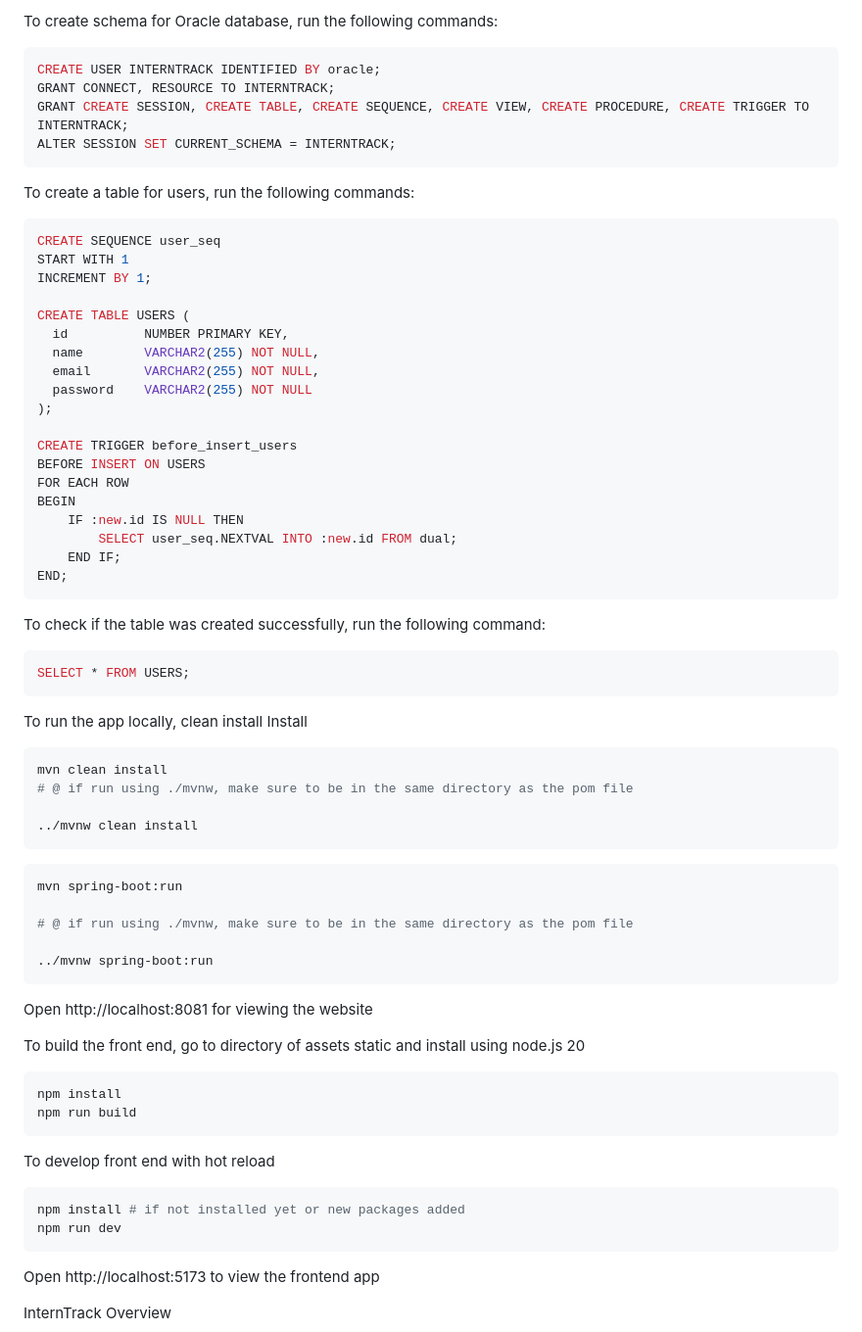
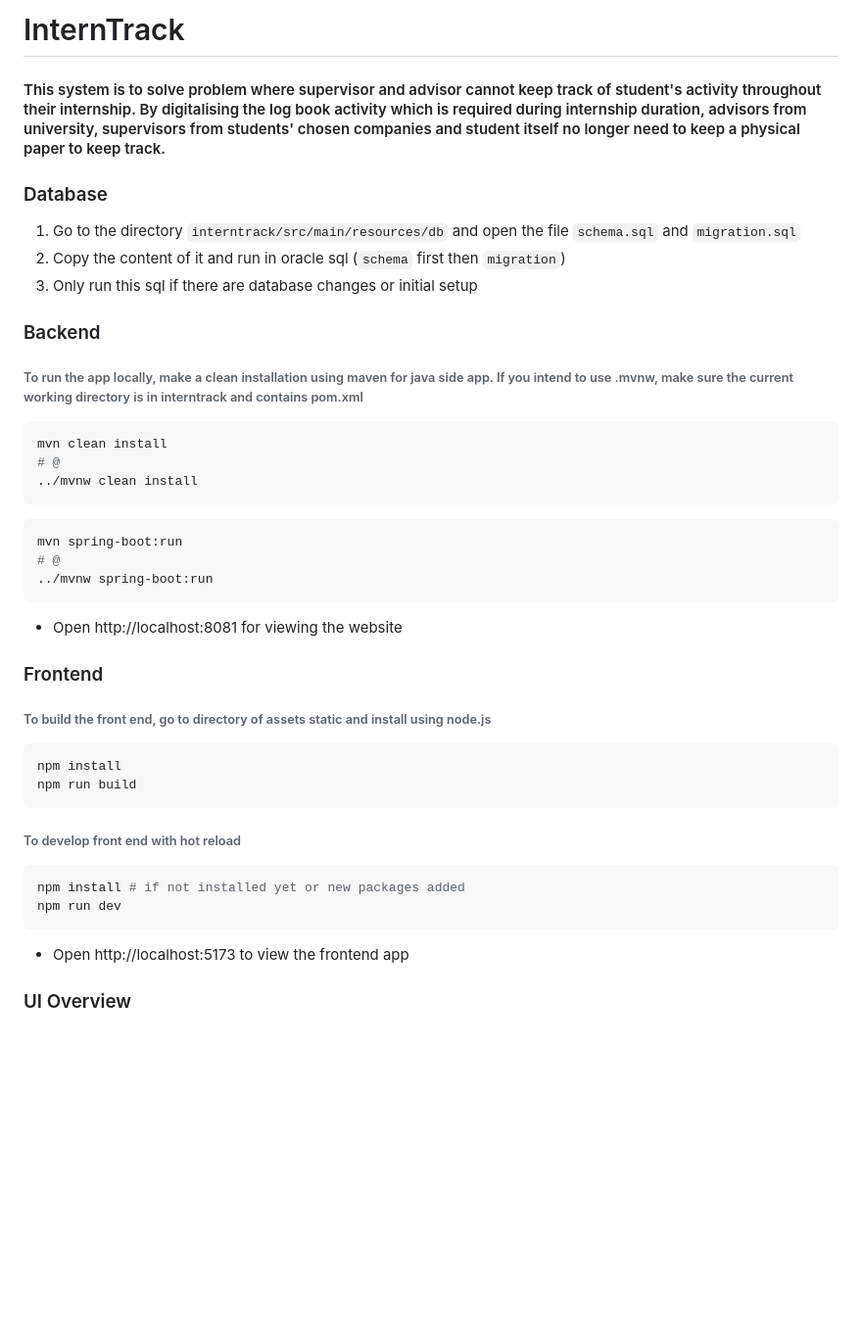
Before and after one commit to YazidYaakub/csc584-enterprise-programming, a Markdown page: README.md, the part around one of its changes. Shown at 98% size. Drawn GitHub-style; blank space fills up the shorter version.

Commit message:
db: created migration and clear db

````diff
--- a/README.md
+++ b/README.md
@@ -1,73 +1,48 @@
-To create schema for Oracle database, run the following commands:
+# InternTrack
 
-```sql
-CREATE USER INTERNTRACK IDENTIFIED BY oracle;
-GRANT CONNECT, RESOURCE TO INTERNTRACK;
-GRANT CREATE SESSION, CREATE TABLE, CREATE SEQUENCE, CREATE VIEW, CREATE PROCEDURE, CREATE TRIGGER TO INTERNTRACK;
-ALTER SESSION SET CURRENT_SCHEMA = INTERNTRACK;
-```
+#### This system is to solve problem where supervisor and advisor cannot keep track of student's activity throughout their internship. By digitalising the log book activity which is required during internship duration, advisors from university, supervisors from students' chosen companies and student itself no longer need to keep a physical paper to keep track.
 
-To create a table for users, run the following commands:
-```sql
-CREATE SEQUENCE user_seq
-START WITH 1
-INCREMENT BY 1;
+### Database
 
-CREATE TABLE USERS (
-  id          NUMBER PRIMARY KEY,
-  name        VARCHAR2(255) NOT NULL,
-  email       VARCHAR2(255) NOT NULL,
-  password    VARCHAR2(255) NOT NULL
-);
+1. Go to the directory `interntrack/src/main/resources/db` and open the file `schema.sql` and `migration.sql`
+2. Copy the content of it and run in oracle sql (`schema` first then `migration`)
+3. Only run this sql if there are database changes or initial setup
 
-CREATE TRIGGER before_insert_users
-BEFORE INSERT ON USERS
-FOR EACH ROW
-BEGIN
-    IF :new.id IS NULL THEN
-        SELECT user_seq.NEXTVAL INTO :new.id FROM dual;
-    END IF;
-END;
-```
+### Backend
 
-To check if the table was created successfully, run the following command:
-```sql
-SELECT * FROM USERS;
-```
+###### To run the app locally, make a clean installation using maven for java side app. If you intend to use .mvnw, make sure the current working directory is in interntrack and contains pom.xml
 
-To run the app locally, clean install
-Install
 ```bash
 mvn clean install
-# @ if run using ./mvnw, make sure to be in the same directory as the pom file
-
+# @
 ../mvnw clean install
 ```
 
 ```bash
 mvn spring-boot:run
-
-# @ if run using ./mvnw, make sure to be in the same directory as the pom file
-
+# @
 ../mvnw spring-boot:run
 ```
 
-Open http://localhost:8081 for viewing the website
+- Open http://localhost:8081 for viewing the website
 
-To build the front end, go to directory of assets static and install using node.js 20
+### Frontend
+
+###### To build the front end, go to directory of assets static and install using node.js
 
 ```bash
 npm install
 npm run build
 ```
 
-To develop front end with hot reload
+###### To develop front end with hot reload
+
 ```bash
 npm install # if not installed yet or new packages added
 npm run dev
 ```
 
-Open http://localhost:5173 to view the frontend app
+- Open http://localhost:5173 to view the frontend app
 
-InternTrack Overview
+### UI Overview
 
````
Also changed, not shown: other parts of README.md (+5 -1 lines), database.png (added), ui-overview.png (renamed from img.png), 5 other files.
